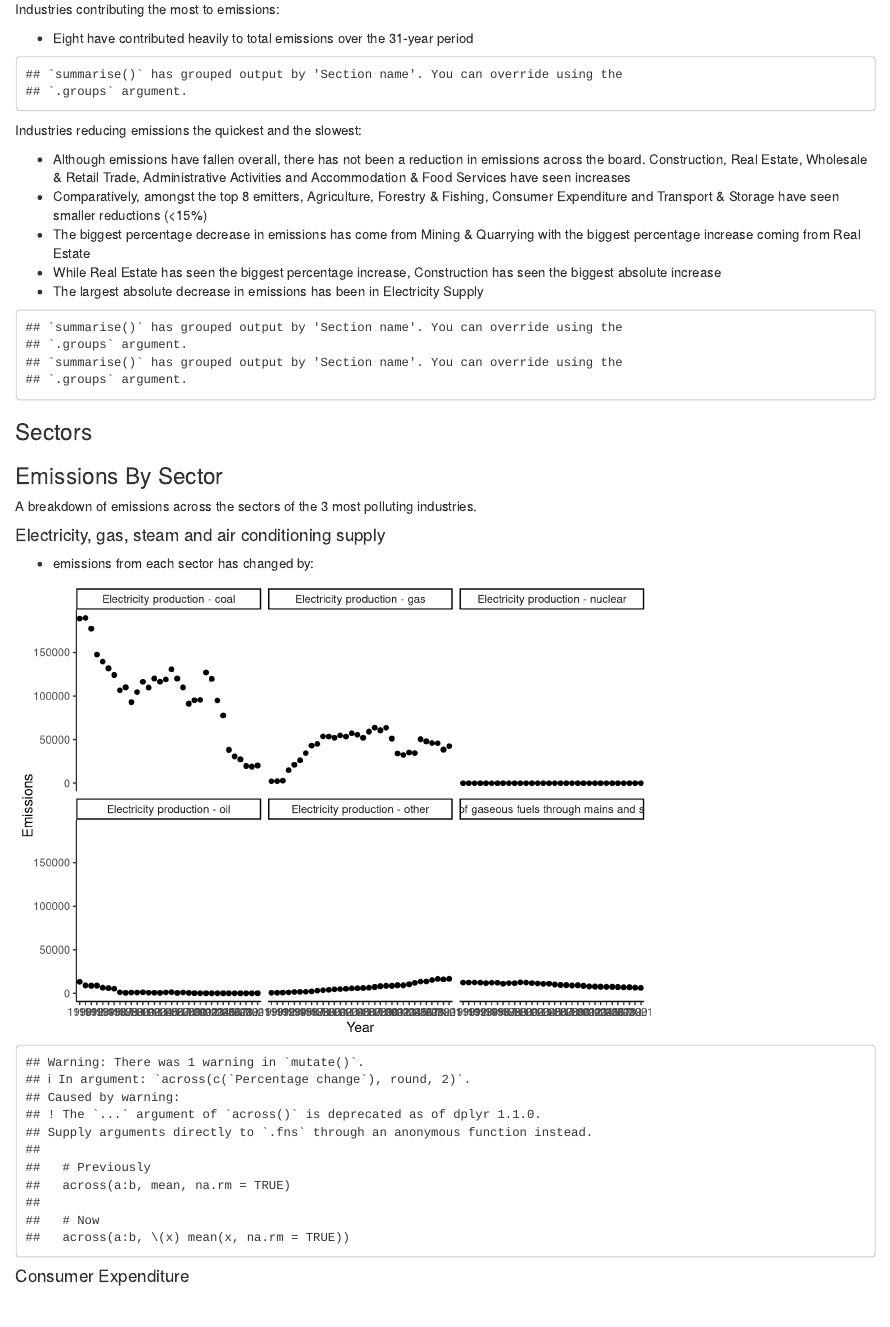
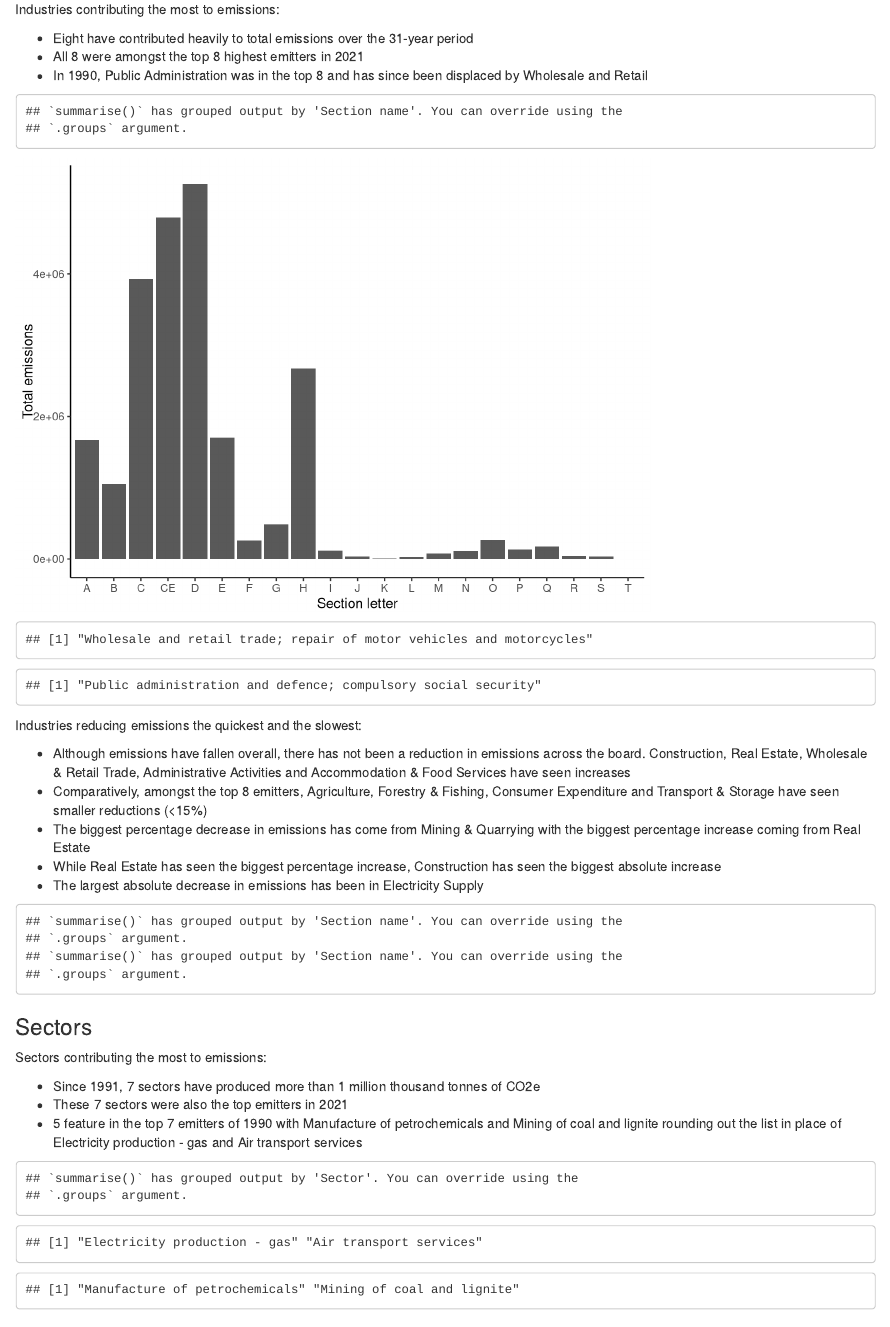
Before and after one commit to akhileshsivaraman/GHG-emissions, an R Markdown document (GHG Emissions.Rmd): the page in a window 1100 px wide, from 1480 px down. Rendered offline with R 4.5, knitr and Pandoc, with nearby package versions; some code elsewhere in the file could not run offline.

Commit message:
Industry section updated and sector section started

````diff
--- a/GHG Emissions.Rmd
+++ b/GHG Emissions.Rmd
@@ -24,7 +24,7 @@ source("pct_change.R")
 
 # load data
 ghg_section_totals <- read_csv("annual_emissions_section_totals.csv")
-ghg_section_breakdown <- read_csv("annual_emissions_breakdown.csv")
+ghg_sector_totals <- read_csv("annual_emissions_breakdown.csv")
 ```
 
 ## How are UK emissions changing?
@@ -82,12 +82,39 @@ ggplot(annual_section_emissions) +
 Industries contributing the most to emissions:
 
 * Eight have contributed heavily to total emissions over the 31-year period
+* All 8 were amongst the top 8 highest emitters in 2021
+* In 1990, Public Administration was in the top 8 and has since been displaced by Wholesale and Retail
 ```{r}
 # total emissions over period
 ghg_section_total_period <- ghg_section_totals |>
   rowwise(`Section name`) |>
-  summarise(total_emissions = sum(c_across("1990":"2021"))) |>
-  arrange(desc(total_emissions))
+  summarise(total_emissions = sum(c_across("1990":"2021")),
+            `Section letter` = `Section letter`) |>
+  arrange(desc(total_emissions)) |>
+  rename("Total emissions" = total_emissions) |>
+  mutate(`Section letter` = case_when(`Section name` == "Consumer expenditure" ~ "CE",
+                                      TRUE ~ `Section letter`))
+
+ggplot(ghg_section_total_period |>
+         filter(`Section name` != "Total greenhouse gas emissions")) +
+  geom_col(aes(`Section letter`, `Total emissions`)) +
+  theme_classic()
+
+
+# top emitters in 2021
+absolute_top_emitting_section_2021 <- ghg_section_totals |>
+  filter(`Section name` != "Total greenhouse gas emissions") |>
+  slice_max(order_by = `2021`, n = 8) |>
+  select(c("Section letter", "Section name", "2021"))
+
+# top emitters in 1990
+absolute_top_emitting_section_1990 <- ghg_section_totals |>
+  filter(`Section name` != "Total greenhouse gas emissions") |>
+  slice_max(order_by = `1990`, n = 8) |>
+  select(c("Section letter", "Section name", "1990"))
+
+setdiff(absolute_top_emitting_section_2021$`Section name`, absolute_top_emitting_section_1990$`Section name`)
+setdiff(absolute_top_emitting_section_1990$`Section name`, absolute_top_emitting_section_2021$`Section name`)
 ```
 
 
@@ -115,8 +142,28 @@ ghg_section_absolute_changes <- ghg_section_totals |>
 
 
 ### Sectors
+Sectors contributing the most to emissions:
+
+* Since 1991, 7 sectors have produced more than 1 million thousand tonnes of CO2e
+* These 7 sectors were also the top emitters in 2021
+* 5 feature in the top 7 emitters of 1990 with Manufacture of petrochemicals and Mining of coal and lignite rounding out the list in place of Electricity production - gas and Air transport services
 ```{r}
+# total emissions over period
+ghg_sector_total_period <- ghg_sector_totals |>
+  rowwise(Sector) |>
+  summarise(total_emissions = sum(c_across("1990":"2021"))) |>
+  arrange(desc(total_emissions))
 
+# top 7 emitters in 2021
+top_emitting_sectors_2021 <- ghg_sector_totals |>
+  slice_max(order_by = `2021`, n = 7)
+
+# top 7 emitters in 1990
+top_emitting_sectors_1990 <- ghg_sector_totals |>
+  slice_max(order_by = `1990`, n = 7)
+
+setdiff(top_emitting_sectors_2021$Sector, top_emitting_sectors_1990$Sector)
+setdiff(top_emitting_sectors_1990$Sector, top_emitting_sectors_2021$Sector)
 ```
 
 
````
